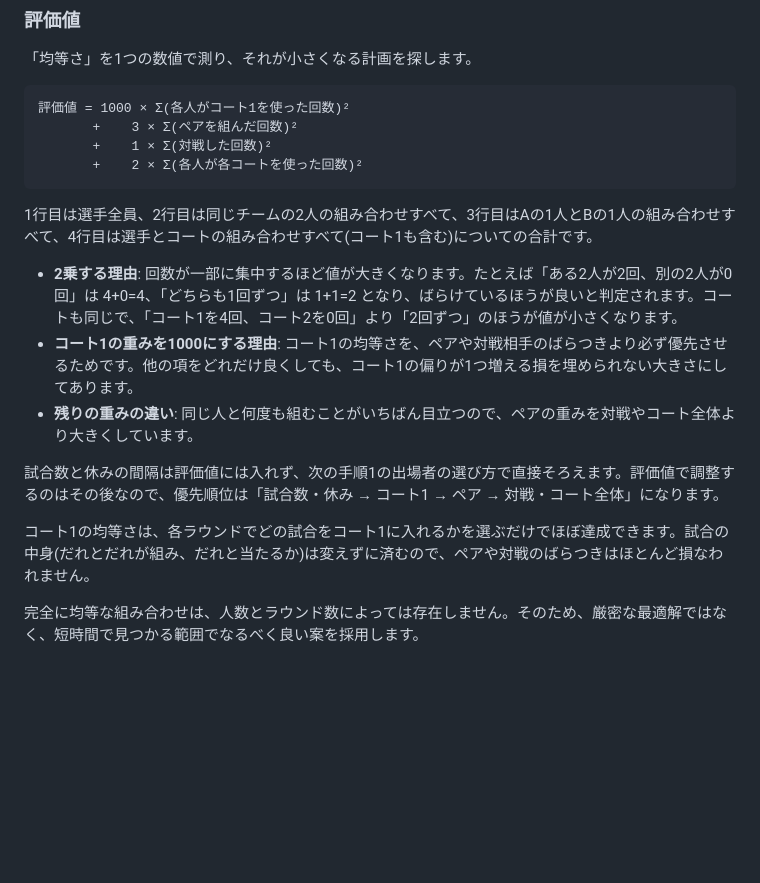
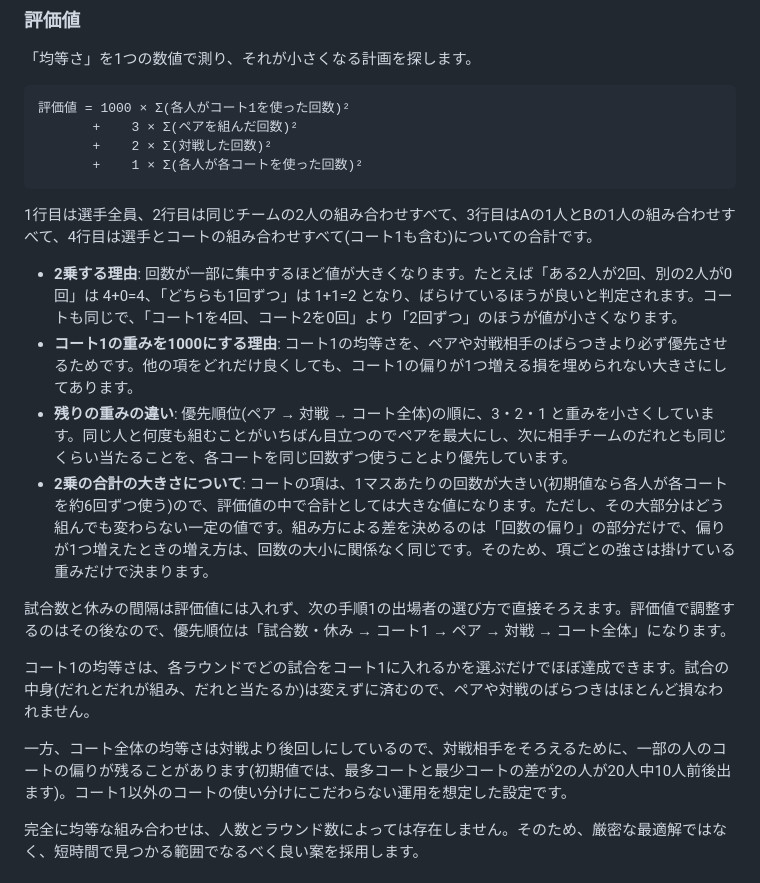
Before and after one commit to takaakiueno/tennis_round3, a Markdown page: README.md, the part around one of its changes. GitHub-like rendering; blank space fills up the shorter version.

````diff
--- a/README.md
+++ b/README.md
@@ -146,19 +146,22 @@ AチームとBチームの人数差は 2 人以内にしてください。
 ```
 評価値 = 1000 × Σ(各人がコート1を使った回数)²
        +    3 × Σ(ペアを組んだ回数)²
-       +    1 × Σ(対戦した回数)²
-       +    2 × Σ(各人が各コートを使った回数)²
+       +    2 × Σ(対戦した回数)²
+       +    1 × Σ(各人が各コートを使った回数)²
 ```
 
 1行目は選手全員、2行目は同じチームの2人の組み合わせすべて、3行目はAの1人とBの1人の組み合わせすべて、4行目は選手とコートの組み合わせすべて(コート1も含む)についての合計です。
 
 - **2乗する理由**: 回数が一部に集中するほど値が大きくなります。たとえば「ある2人が2回、別の2人が0回」は 4+0=4、「どちらも1回ずつ」は 1+1=2 となり、ばらけているほうが良いと判定されます。コートも同じで、「コート1を4回、コート2を0回」より「2回ずつ」のほうが値が小さくなります。
 - **コート1の重みを1000にする理由**: コート1の均等さを、ペアや対戦相手のばらつきより必ず優先させるためです。他の項をどれだけ良くしても、コート1の偏りが1つ増える損を埋められない大きさにしてあります。
-- **残りの重みの違い**: 同じ人と何度も組むことがいちばん目立つので、ペアの重みを対戦やコート全体より大きくしています。
+- **残りの重みの違い**: 優先順位(ペア → 対戦 → コート全体)の順に、3・2・1 と重みを小さくしています。同じ人と何度も組むことがいちばん目立つのでペアを最大にし、次に相手チームのだれとも同じくらい当たることを、各コートを同じ回数ずつ使うことより優先しています。
+- **2乗の合計の大きさについて**: コートの項は、1マスあたりの回数が大きい(初期値なら各人が各コートを約6回ずつ使う)ので、評価値の中で合計としては大きな値になります。ただし、その大部分はどう組んでも変わらない一定の値です。組み方による差を決めるのは「回数の偏り」の部分だけで、偏りが1つ増えたときの増え方は、回数の大小に関係なく同じです。そのため、項ごとの強さは掛けている重みだけで決まります。
 
-試合数と休みの間隔は評価値には入れず、次の手順1の出場者の選び方で直接そろえます。評価値で調整するのはその後なので、優先順位は「試合数・休み → コート1 → ペア → 対戦・コート全体」になります。
+試合数と休みの間隔は評価値には入れず、次の手順1の出場者の選び方で直接そろえます。評価値で調整するのはその後なので、優先順位は「試合数・休み → コート1 → ペア → 対戦 → コート全体」になります。
 
 コート1の均等さは、各ラウンドでどの試合をコート1に入れるかを選ぶだけでほぼ達成できます。試合の中身(だれとだれが組み、だれと当たるか)は変えずに済むので、ペアや対戦のばらつきはほとんど損なわれません。
+
+一方、コート全体の均等さは対戦より後回しにしているので、対戦相手をそろえるために、一部の人のコートの偏りが残ることがあります(初期値では、最多コートと最少コートの差が2の人が20人中10人前後出ます)。コート1以外のコートの使い分けにこだわらない運用を想定した設定です。
 
 完全に均等な組み合わせは、人数とラウンド数によっては存在しません。そのため、厳密な最適解ではなく、短時間で見つかる範囲でなるべく良い案を採用します。
 
````
Also changed, not shown: other parts of README.md (+24 -8 lines).
